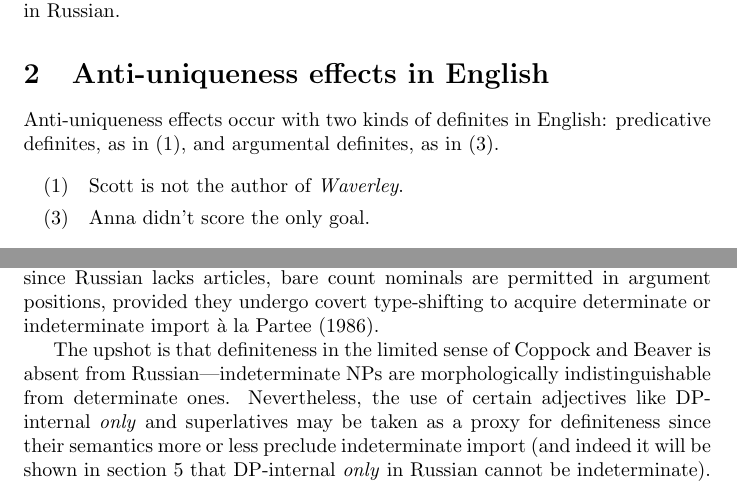
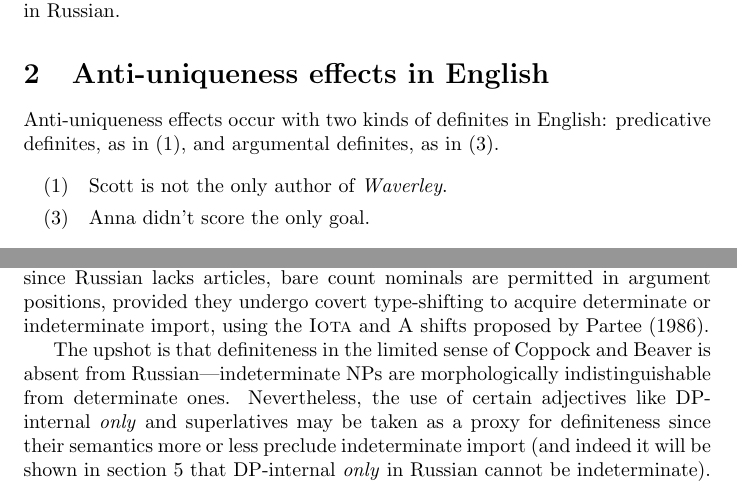
Before and after one commit to iafisher/ling399, a LaTeX thesis (thesis.tex): two parts of pages 2 and 3 of 16, joined at a grey line, cut so that both start at the same text. Compiled offline with pdfLaTeX; a missing bibliography style is replaced by a similar one.

Commit message:
Integrate feedback from peer review

```diff
--- a/thesis.tex
+++ b/thesis.tex
@@ -48,7 +48,7 @@ The paper is organized as follows: section \ref{sec:anti-uniqueness-en} reviews
 Anti-uniqueness effects occur with two kinds of definites in English: predicative definites, as in (\ref{scott}), and argumental definites, as in (\ref{only-goal}).
 
 \begin{exe}
-	\exr{scott} Scott is not the author of \textit{Waverley}.
+	\exr{scott} Scott is not the only author of \textit{Waverley}.
 	\ex \label{only-goal} Anna didn't score the only goal.
 \end{exe}
 
@@ -94,7 +94,7 @@ The difference, then, is between normal uses of definite descriptions, for which
 
 
 \section{Anti-uniqueness effects in Russian \label{sec:anti-uniqueness-ru}}
-Per \citet{chierchia98}, NPs in Russian may denote either predicates (type $\langle e, t \rangle$) or entities (type $e$), the same typological classification as English. However, since Russian lacks articles, bare count nominals are permitted in argument positions, provided they undergo covert type-shifting to acquire determinate or indeterminate import \`{a} la \citet{partee86}.
+Per \citet{chierchia98}, NPs in Russian may denote either predicates (type $\langle e, t \rangle$) or entities (type $e$), the same typological classification as English. However, since Russian lacks articles, bare count nominals are permitted in argument positions, provided they undergo covert type-shifting to acquire determinate or indeterminate import, using the \textsc{Iota} and \textsc{A} shifts proposed by \citet{partee86}.
 
 The upshot is that definiteness in the limited sense of \citeauthor{cb2015} is absent from Russian---indeterminate NPs are morphologically indistinguishable from determinate ones. Nevertheless, the use of certain adjectives like DP-internal \textit{only} and superlatives may be taken as a proxy for definiteness since their semantics more or less preclude indeterminate import (and indeed it will be shown in section \ref{sec:which-edin} that DP-internal \textit{only} in Russian cannot be indeterminate).
 
```
